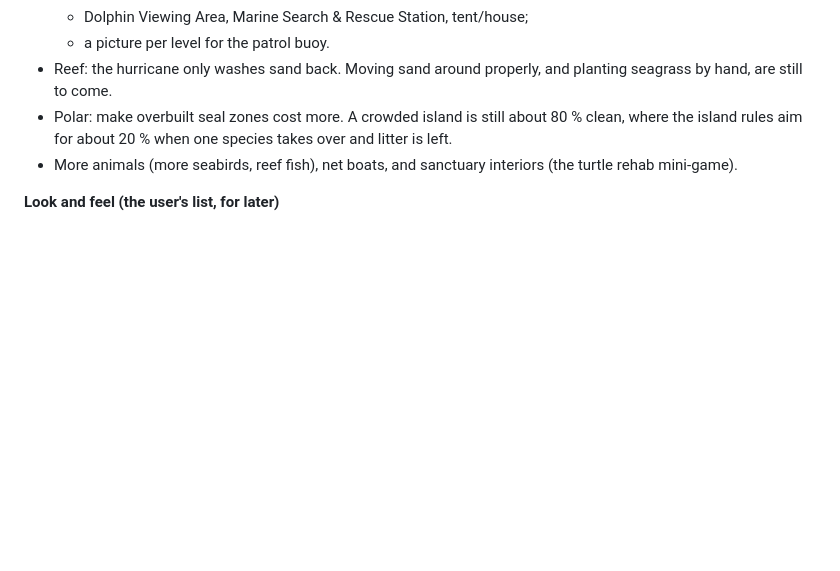
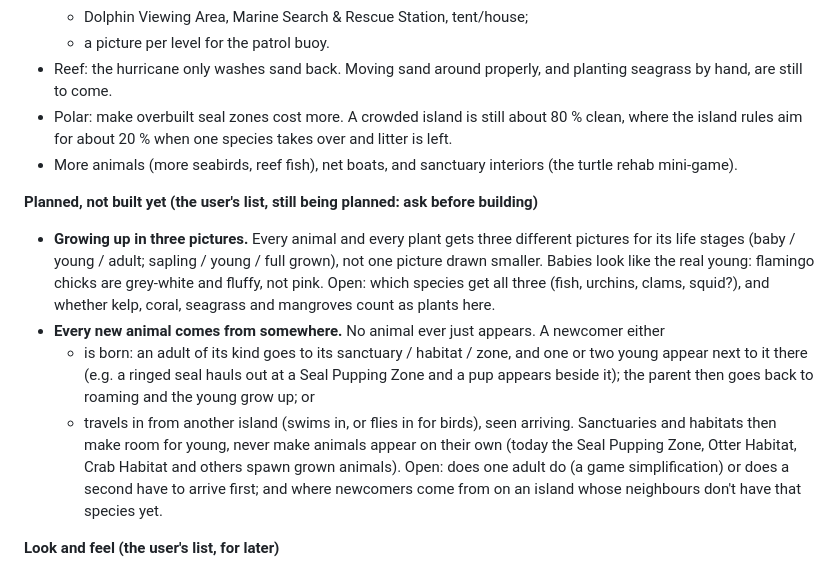
Before and after one commit to detronics-apps/ocean-haven, a Markdown page: docs/MASTER_PLAN.md, the part around the change. GitHub-like rendering; blank space fills up the shorter version.

Commit message:
Plan: three life-stage pictures for every animal and plant; every new animal is born or travels in
Co-Authored-By: Claude Opus 5.5 <noreply@anthropic.com>
Claude-Session: https://claude.ai/code/session_01TgTuR8CE1ck28M9f6vukjR

```diff
--- a/docs/MASTER_PLAN.md
+++ b/docs/MASTER_PLAN.md
@@ -1090,6 +1090,22 @@ runaway has a cost; the ice core is a flag, not an item. Decided: Arctic, 3-day
 - More animals (more seabirds, reef fish), net boats, and sanctuary interiors (the turtle rehab
   mini-game).
 
+**Planned, not built yet (the user's list, still being planned: ask before building)**
+- **Growing up in three pictures.** Every animal and every plant gets three different pictures
+  for its life stages (baby / young / adult; sapling / young / full grown), not one picture
+  drawn smaller. Babies look like the real young: flamingo chicks are grey-white and fluffy, not
+  pink. Open: which species get all three (fish, urchins, clams, squid?), and whether kelp,
+  coral, seagrass and mangroves count as plants here.
+- **Every new animal comes from somewhere.** No animal ever just appears. A newcomer either
+  - is born: an adult of its kind goes to its sanctuary / habitat / zone, and one or two young
+    appear next to it there (e.g. a ringed seal hauls out at a Seal Pupping Zone and a pup
+    appears beside it); the parent then goes back to roaming and the young grow up; or
+  - travels in from another island (swims in, or flies in for birds), seen arriving.
+  Sanctuaries and habitats then make room for young, never make animals appear on their own
+  (today the Seal Pupping Zone, Otter Habitat, Crab Habitat and others spawn grown animals).
+  Open: does one adult do (a game simplification) or does a second have to arrive first; and
+  where newcomers come from on an island whose neighbours don't have that species yet.
+
 **Look and feel (the user's list, for later)**
 - ✅ A very subtle texture on sand, grass and rock tiles.
 - ✅ Rock is warm stone now, no longer water-like (tiles, minimap, island maps).
```
